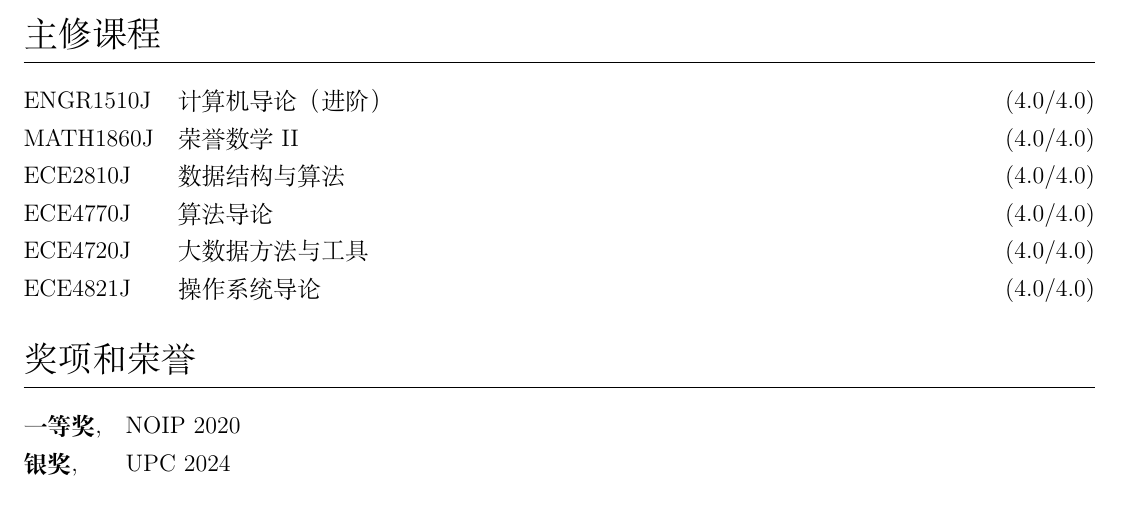
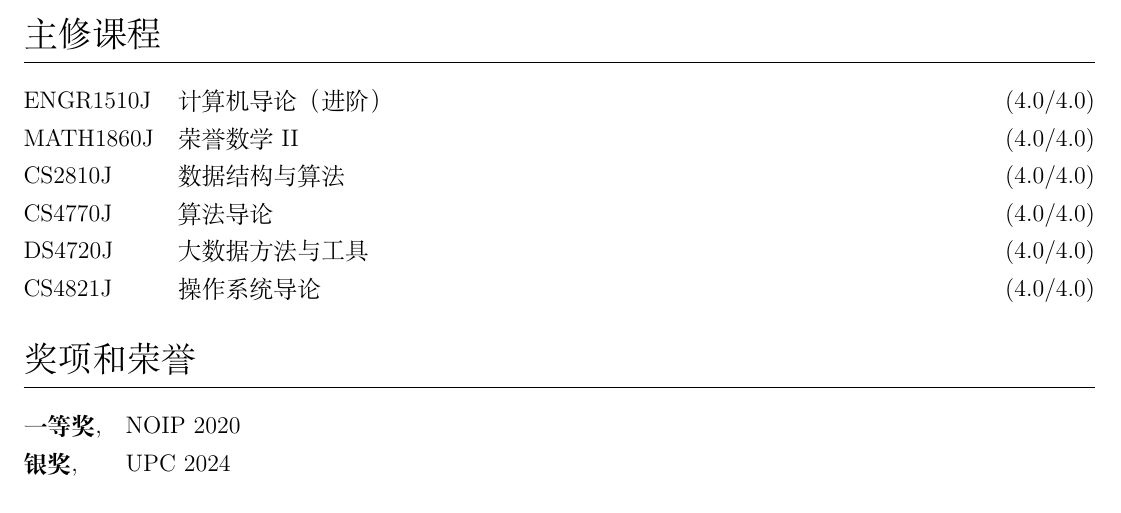
Before and after one commit to zty2004/CV, a LaTeX CV (cv-cn.tex): part of page 1 of 2, cut so that both start at the same text. Compiled offline with XeLaTeX.

Commit message:
chore: update course numbers

```diff
--- a/cv-cn.tex
+++ b/cv-cn.tex
@@ -157,11 +157,11 @@
 \begin{tabularx}{\linewidth}{@{}l X@{}}
 ENGR1510J & 计算机导论（进阶） \hfill \normalsize (4.0/4.0)\\
 MATH1860J & 荣誉数学 II \hfill \normalsize (4.0/4.0)\\
-ECE2810J & 数据结构与算法 \hfill \normalsize (4.0/4.0)\\
-ECE4770J & 算法导论 \hfill \normalsize (4.0/4.0)\\
-ECE4720J & 大数据方法与工具 \hfill \normalsize (4.0/4.0)\\
+CS2810J & 数据结构与算法 \hfill \normalsize (4.0/4.0)\\
+CS4770J & 算法导论 \hfill \normalsize (4.0/4.0)\\
+DS4720J & 大数据方法与工具 \hfill \normalsize (4.0/4.0)\\
 % ECE3480J & 量子信息科学导论 \hfill \normalsize (4.0/4.0) \\
-ECE4821J & 操作系统导论 \hfill \normalsize (4.0/4.0)
+CS4821J & 操作系统导论 \hfill \normalsize (4.0/4.0)
 \end{tabularx}
 
 %----------------------------------------------------------------------------------------
```
Also changed, not shown: cv.tex (+4 -4 lines).
